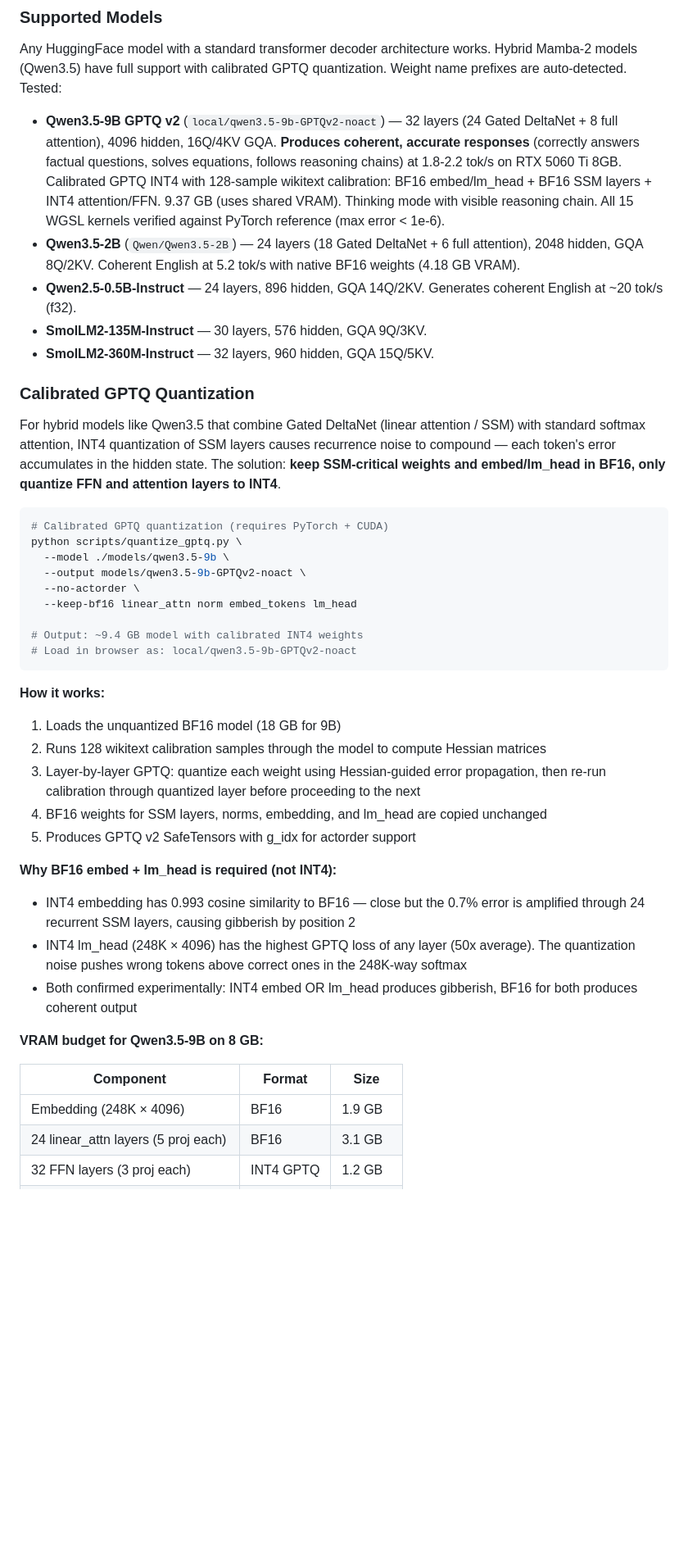
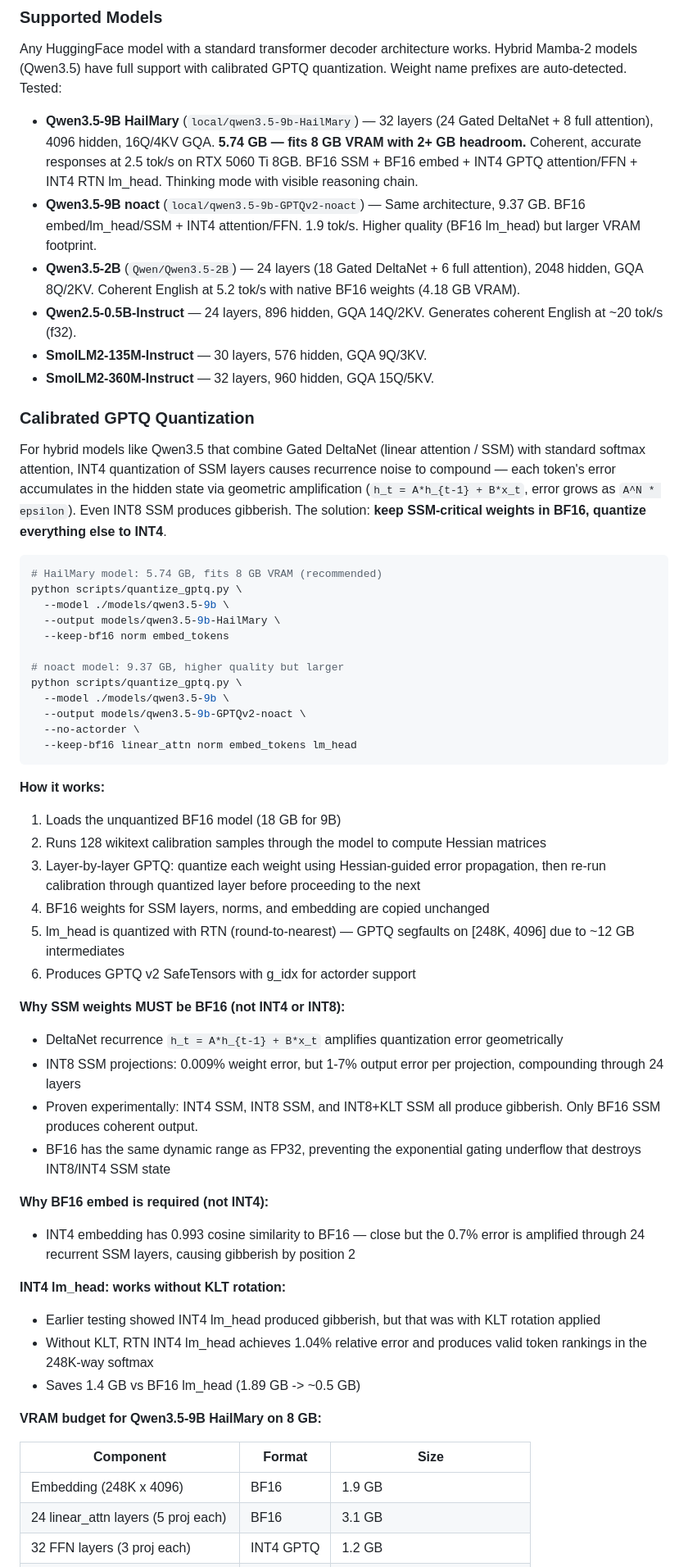
Before and after one commit to kavenmartinez1-collab/Artifex-Assistantv5, a Markdown page: README.md, the part around one of its changes. Shown at 82% size. Drawn GitHub-style; blank space fills up the shorter version.

````diff
--- a/README.md
+++ b/README.md
@@ -805,7 +805,8 @@ Phases 0-6 complete plus Gated DeltaNet/Mamba-2 hybrid support, TurboQuant KV ca
 
 Any HuggingFace model with a standard transformer decoder architecture works. Hybrid Mamba-2 models (Qwen3.5) have full support with calibrated GPTQ quantization. Weight name prefixes are auto-detected. Tested:
 
-- **Qwen3.5-9B GPTQ v2** (`local/qwen3.5-9b-GPTQv2-noact`) — 32 layers (24 Gated DeltaNet + 8 full attention), 4096 hidden, 16Q/4KV GQA. **Produces coherent, accurate responses** (correctly answers factual questions, solves equations, follows reasoning chains) at 1.8-2.2 tok/s on RTX 5060 Ti 8GB. Calibrated GPTQ INT4 with 128-sample wikitext calibration: BF16 embed/lm_head + BF16 SSM layers + INT4 attention/FFN. 9.37 GB (uses shared VRAM). Thinking mode with visible reasoning chain. All 15 WGSL kernels verified against PyTorch reference (max error < 1e-6).
+- **Qwen3.5-9B HailMary** (`local/qwen3.5-9b-HailMary`) — 32 layers (24 Gated DeltaNet + 8 full attention), 4096 hidden, 16Q/4KV GQA. **5.74 GB — fits 8 GB VRAM with 2+ GB headroom.** Coherent, accurate responses at 2.5 tok/s on RTX 5060 Ti 8GB. BF16 SSM + BF16 embed + INT4 GPTQ attention/FFN + INT4 RTN lm_head. Thinking mode with visible reasoning chain.
+- **Qwen3.5-9B noact** (`local/qwen3.5-9b-GPTQv2-noact`) — Same architecture, 9.37 GB. BF16 embed/lm_head/SSM + INT4 attention/FFN. 1.9 tok/s. Higher quality (BF16 lm_head) but larger VRAM footprint.
 - **Qwen3.5-2B** (`Qwen/Qwen3.5-2B`) — 24 layers (18 Gated DeltaNet + 6 full attention), 2048 hidden, GQA 8Q/2KV. Coherent English at 5.2 tok/s with native BF16 weights (4.18 GB VRAM).
 - **Qwen2.5-0.5B-Instruct** — 24 layers, 896 hidden, GQA 14Q/2KV. Generates coherent English at ~20 tok/s (f32).
 - **SmolLM2-135M-Instruct** — 30 layers, 576 hidden, GQA 9Q/3KV.
@@ -813,37 +814,50 @@ Any HuggingFace model with a standard transformer decoder architecture works. Hy
 
 ### Calibrated GPTQ Quantization
 
-For hybrid models like Qwen3.5 that combine Gated DeltaNet (linear attention / SSM) with standard softmax attention, INT4 quantization of SSM layers causes recurrence noise to compound — each token's error accumulates in the hidden state. The solution: **keep SSM-critical weights and embed/lm_head in BF16, only quantize FFN and attention layers to INT4**.
+For hybrid models like Qwen3.5 that combine Gated DeltaNet (linear attention / SSM) with standard softmax attention, INT4 quantization of SSM layers causes recurrence noise to compound — each token's error accumulates in the hidden state via geometric amplification (`h_t = A*h_{t-1} + B*x_t`, error grows as `A^N * epsilon`). Even INT8 SSM produces gibberish. The solution: **keep SSM-critical weights in BF16, quantize everything else to INT4**.
 
 ```bash
-# Calibrated GPTQ quantization (requires PyTorch + CUDA)
+# HailMary model: 5.74 GB, fits 8 GB VRAM (recommended)
+python scripts/quantize_gptq.py \
+  --model ./models/qwen3.5-9b \
+  --output models/qwen3.5-9b-HailMary \
+  --keep-bf16 norm embed_tokens
+
+# noact model: 9.37 GB, higher quality but larger
 python scripts/quantize_gptq.py \
   --model ./models/qwen3.5-9b \
   --output models/qwen3.5-9b-GPTQv2-noact \
   --no-actorder \
   --keep-bf16 linear_attn norm embed_tokens lm_head
-
-# Output: ~9.4 GB model with calibrated INT4 weights
-# Load in browser as: local/qwen3.5-9b-GPTQv2-noact
 ```
 
 **How it works:**
 1. Loads the unquantized BF16 model (18 GB for 9B)
 2. Runs 128 wikitext calibration samples through the model to compute Hessian matrices
 3. Layer-by-layer GPTQ: quantize each weight using Hessian-guided error propagation, then re-run calibration through quantized layer before proceeding to the next
-4. BF16 weights for SSM layers, norms, embedding, and lm_head are copied unchanged
-5. Produces GPTQ v2 SafeTensors with g_idx for actorder support
+4. BF16 weights for SSM layers, norms, and embedding are copied unchanged
+5. lm_head is quantized with RTN (round-to-nearest) — GPTQ segfaults on [248K, 4096] due to ~12 GB intermediates
+6. Produces GPTQ v2 SafeTensors with g_idx for actorder support
 
-**Why BF16 embed + lm_head is required (not INT4):**
+**Why SSM weights MUST be BF16 (not INT4 or INT8):**
+- DeltaNet recurrence `h_t = A*h_{t-1} + B*x_t` amplifies quantization error geometrically
+- INT8 SSM projections: 0.009% weight error, but 1-7% output error per projection, compounding through 24 layers
+- Proven experimentally: INT4 SSM, INT8 SSM, and INT8+KLT SSM all produce gibberish. Only BF16 SSM produces coherent output.
+- BF16 has the same dynamic range as FP32, preventing the exponential gating underflow that destroys INT8/INT4 SSM state
+
+**Why BF16 embed is required (not INT4):**
 - INT4 embedding has 0.993 cosine similarity to BF16 — close but the 0.7% error is amplified through 24 recurrent SSM layers, causing gibberish by position 2
-- INT4 lm_head (248K × 4096) has the highest GPTQ loss of any layer (50x average). The quantization noise pushes wrong tokens above correct ones in the 248K-way softmax
-- Both confirmed experimentally: INT4 embed OR lm_head produces gibberish, BF16 for both produces coherent output
 
-**VRAM budget for Qwen3.5-9B on 8 GB:**
+**INT4 lm_head: works without KLT rotation:**
+- Earlier testing showed INT4 lm_head produced gibberish, but that was with KLT rotation applied
+- Without KLT, RTN INT4 lm_head achieves 1.04% relative error and produces valid token rankings in the 248K-way softmax
+- Saves 1.4 GB vs BF16 lm_head (1.89 GB -> ~0.5 GB)
+
+**VRAM budget for Qwen3.5-9B HailMary on 8 GB:**
 
 | Component | Format | Size |
 |-----------|--------|------|
-| Embedding (248K × 4096) | BF16 | 1.9 GB |
+| Embedding (248K x 4096) | BF16 | 1.9 GB |
 | 24 linear_attn layers (5 proj each) | BF16 | 3.1 GB |
 | 32 FFN layers (3 proj each) | INT4 GPTQ | 1.2 GB |
 | 8 full attention layers (4 proj each) | INT4 GPTQ | 0.3 GB |
````
Also changed, not shown: other parts of README.md (+3 -4 lines), LEARNING.md (+33 -11 lines).
